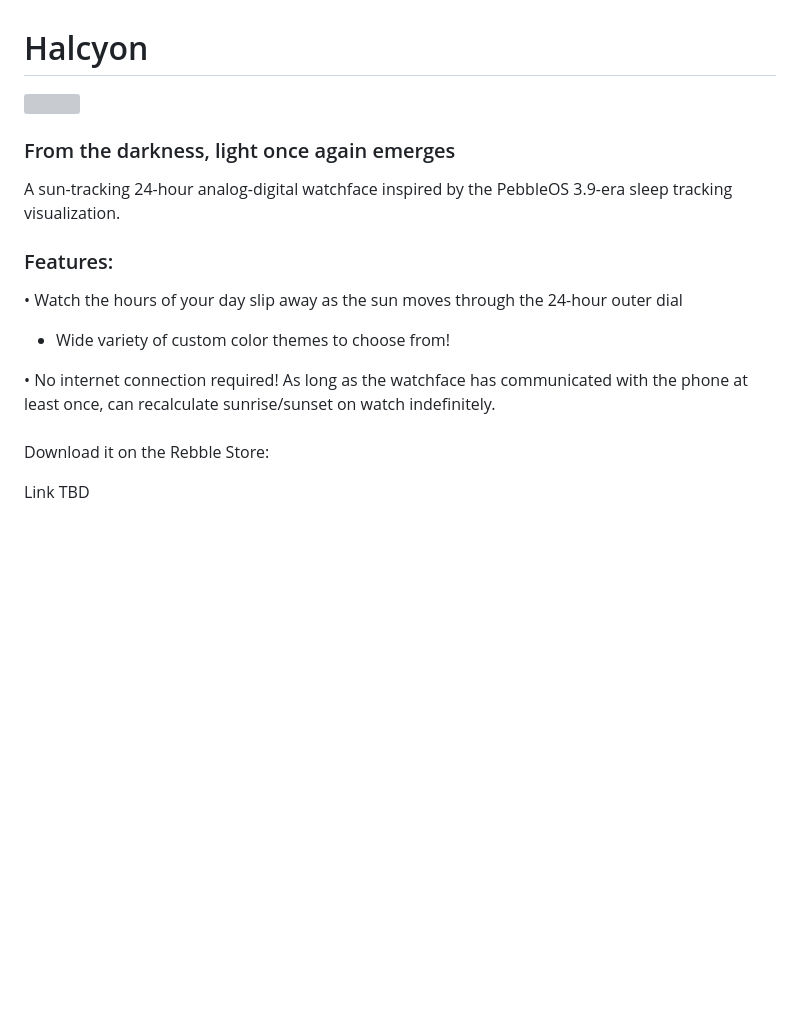
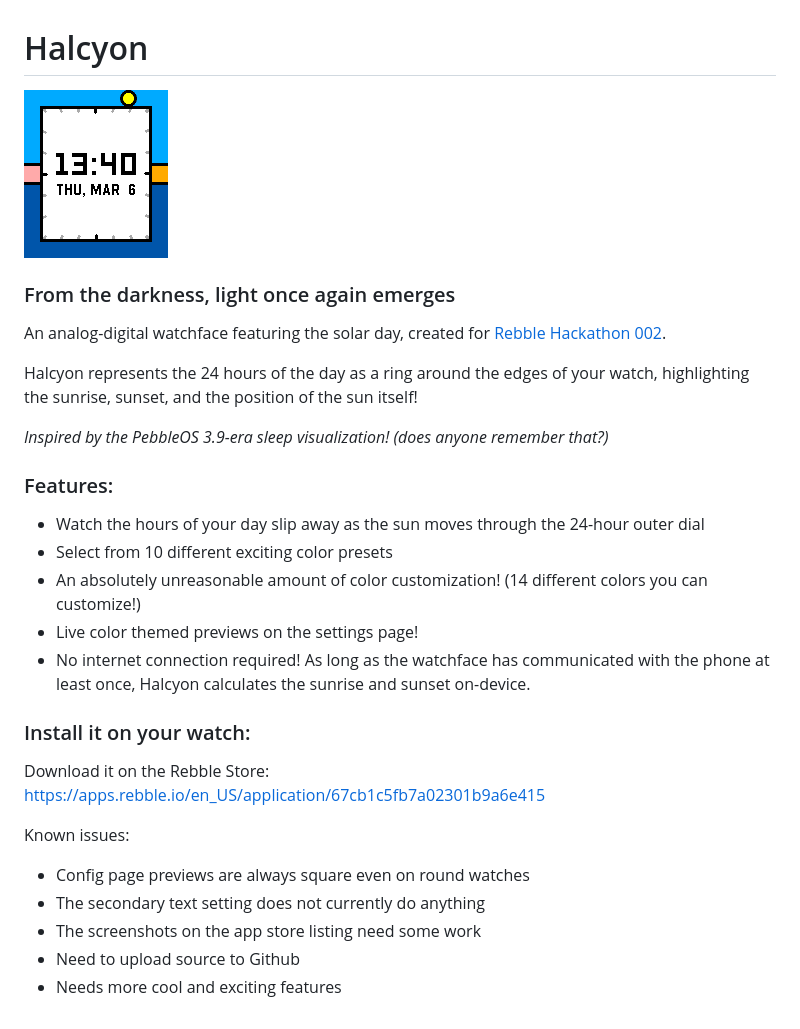
Before and after one commit to freakified/halcyon, a Markdown page: README.md, the part around the change. Rendered like a GitHub page; pictures changed too: example_screenshot_1.png (added); blank space fills up the shorter version; grey boxes are pictures that could not be loaded.

```diff
--- a/README.md
+++ b/README.md
@@ -1,20 +1,33 @@
 # Halcyon
 
-<img src="project_banner.png" style="border: 2px solid black">
+![Example screenshot](example_screenshot_1.png)
 
 ### From the darkness, light once again emerges
 
-A sun-tracking 24-hour analog-digital watchface inspired by the PebbleOS 3.9-era sleep tracking visualization.
+An analog-digital watchface featuring the solar day, created for [Rebble Hackathon 002](https://rebble.io/hackathon-002/).
+
+Halcyon represents the 24 hours of the day as a ring around the edges of your watch, highlighting the sunrise, sunset, and the position of the sun itself!
+
+*Inspired by the PebbleOS 3.9-era sleep visualization! (does anyone remember that?)*
 
 ### Features:
 
-• Watch the hours of your day slip away as the sun moves through the 24-hour outer dial
+* Watch the hours of your day slip away as the sun moves through the 24-hour outer dial
+* Select from 10 different exciting color presets
+* An absolutely unreasonable amount of color customization! (14 different colors you can customize!)
+* Live color themed previews on the settings page!
+* No internet connection required! As long as the watchface has communicated with the phone at least once, Halcyon calculates the sunrise and sunset on-device.
 
-* Wide variety of custom color themes to choose from!
+### Install it on your watch:
 
-• No internet connection required! As long as the watchface has communicated with the phone at least once, can recalculate sunrise/sunset on watch indefinitely.
+Download it on the Rebble Store:
+https://apps.rebble.io/en_US/application/67cb1c5fb7a02301b9a6e415
 
-###
-Download it on the Rebble Store:
 
-Link TBD
+
+Known issues:
+ - Config page previews are always square even on round watches
+ - The secondary text setting does not currently do anything
+ - The screenshots on the app store listing need some work
+ - Need to upload source to Github
+ - Needs more cool and exciting features
```
Also changed, not shown: 1 other file.
